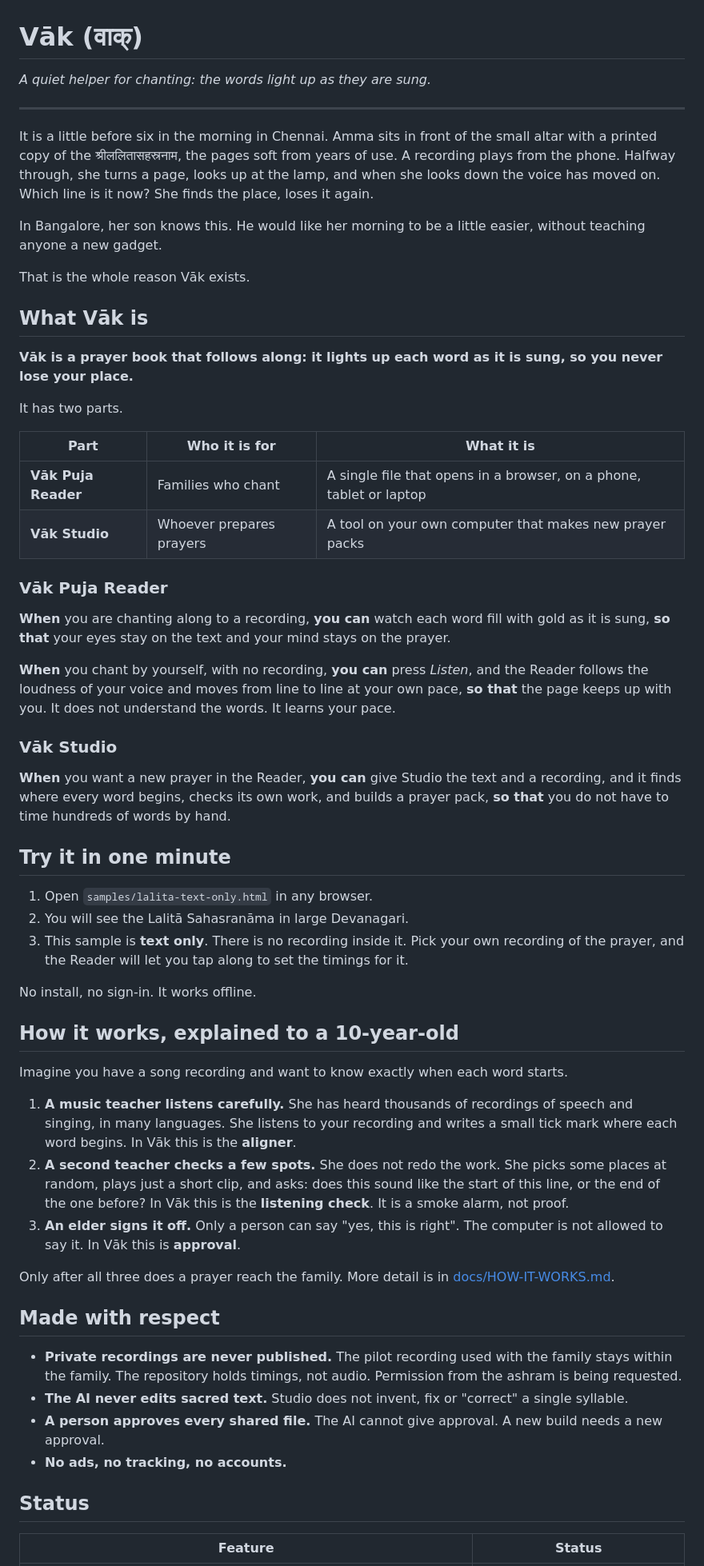
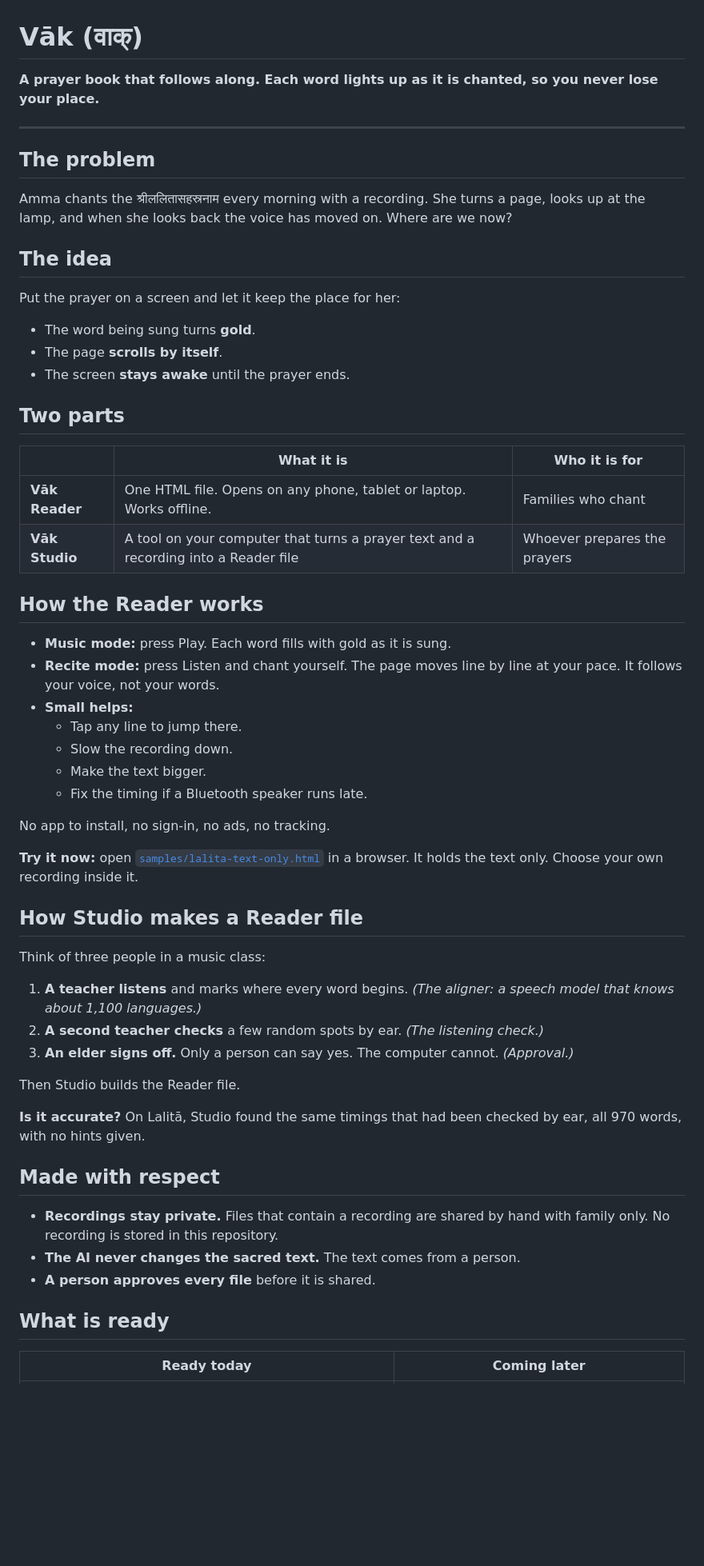
Before and after one commit to mathconcepts/Vak, a Markdown page: README.md, the part around one of its changes. Shown at 80% size. Rendered like a GitHub page; blank space fills up the shorter version.

Commit message:
README: simpler, shorter, ELI5
Co-Authored-By: Claude Opus 5.5 <noreply@anthropic.com>
Claude-Session: https://claude.ai/code/session_01TcKE6GGSJzDE42vXcMtkuH

```diff
--- a/README.md
+++ b/README.md
@@ -1,62 +1,61 @@
 # Vāk (वाक्)
 
-*A quiet helper for chanting: the words light up as they are sung.*
+**A prayer book that follows along. Each word lights up as it is chanted, so you never lose your place.**
 
 ---
 
-It is a little before six in the morning in Chennai. Amma sits in front of the small altar with a printed copy of the श्रीललितासहस्रनाम, the pages soft from years of use. A recording plays from the phone. Halfway through, she turns a page, looks up at the lamp, and when she looks down the voice has moved on. Which line is it now? She finds the place, loses it again.
+## The problem
 
-In Bangalore, her son knows this. He would like her morning to be a little easier, without teaching anyone a new gadget.
+Amma chants the श्रीललितासहस्रनाम every morning with a recording. She turns a page, looks up at the lamp, and when she looks back the voice has moved on. Where are we now?
 
-That is the whole reason Vāk exists.
+## The idea
 
-## What Vāk is
+Put the prayer on a screen and let it keep the place for her:
 
-**Vāk is a prayer book that follows along: it lights up each word as it is sung, so you never lose your place.**
+- The word being sung turns **gold**.
+- The page **scrolls by itself**.
+- The screen **stays awake** until the prayer ends.
 
-It has two parts.
+## Two parts
 
-| Part | Who it is for | What it is |
+| | What it is | Who it is for |
 |---|---|---|
-| **Vāk Puja Reader** | Families who chant | A single file that opens in a browser, on a phone, tablet or laptop |
-| **Vāk Studio** | Whoever prepares prayers | A tool on your own computer that makes new prayer packs |
+| **Vāk Reader** | One HTML file. Opens on any phone, tablet or laptop. Works offline. | Families who chant |
+| **Vāk Studio** | A tool on your computer that turns a prayer text and a recording into a Reader file | Whoever prepares the prayers |
 
-### Vāk Puja Reader
+## How the Reader works
 
-**When** you are chanting along to a recording, **you can** watch each word fill with gold as it is sung, **so that** your eyes stay on the text and your mind stays on the prayer.
+- **Music mode:** press Play. Each word fills with gold as it is sung.
+- **Recite mode:** press Listen and chant yourself. The page moves line by line at your pace. It follows your voice, not your words.
+- **Small helps:**
+  - Tap any line to jump there.
+  - Slow the recording down.
+  - Make the text bigger.
+  - Fix the timing if a Bluetooth speaker runs late.
 
-**When** you chant by yourself, with no recording, **you can** press *Listen*, and the Reader follows the loudness of your voice and moves from line to line at your own pace, **so that** the page keeps up with you. It does not understand the words. It learns your pace.
+No app to install, no sign-in, no ads, no tracking.
 
-### Vāk Studio
+**Try it now:** open [`samples/lalita-text-only.html`](samples/lalita-text-only.html) in a browser. It holds the text only. Choose your own recording inside it.
 
-**When** you want a new prayer in the Reader, **you can** give Studio the text and a recording, and it finds where every word begins, checks its own work, and builds a prayer pack, **so that** you do not have to time hundreds of words by hand.
+## How Studio makes a Reader file
 
-## Try it in one minute
+Think of three people in a music class:
 
-1. Open `samples/lalita-text-only.html` in any browser.
-2. You will see the Lalitā Sahasranāma in large Devanagari.
-3. This sample is **text only**. There is no recording inside it. Pick your own recording of the prayer, and the Reader will let you tap along to set the timings for it.
+1. **A teacher listens** and marks where every word begins. *(The aligner: a speech model that knows about 1,100 languages.)*
+2. **A second teacher checks** a few random spots by ear. *(The listening check.)*
+3. **An elder signs off.** Only a person can say yes. The computer cannot. *(Approval.)*
 
-No install, no sign-in. It works offline.
+Then Studio builds the Reader file.
 
-## How it works, explained to a 10-year-old
-
-Imagine you have a song recording and want to know exactly when each word starts.
-
-1. **A music teacher listens carefully.** She has heard thousands of recordings of speech and singing, in many languages. She listens to your recording and writes a small tick mark where each word begins. In Vāk this is the **aligner**.
-2. **A second teacher checks a few spots.** She does not redo the work. She picks some places at random, plays just a short clip, and asks: does this sound like the start of this line, or the end of the one before? In Vāk this is the **listening check**. It is a smoke alarm, not proof.
-3. **An elder signs it off.** Only a person can say "yes, this is right". The computer is not allowed to say it. In Vāk this is **approval**.
-
-Only after all three does a prayer reach the family. More detail is in [docs/HOW-IT-WORKS.md](docs/HOW-IT-WORKS.md).
+**Is it accurate?** On Lalitā, Studio found the same timings that had been checked by ear, all 970 words, with no hints given.
 
 ## Made with respect
 
-- **Private recordings are never published.** The pilot recording used with the family stays within the family. The repository holds timings, not audio. Permission from the ashram is being requested.
-- **The AI never edits sacred text.** Studio does not invent, fix or "correct" a single syllable.
-- **A person approves every shared file.** The AI cannot give approval. A new build needs a new approval.
-- **No ads, no tracking, no accounts.**
+- **Recordings stay private.** Files that contain a recording are shared by hand with family only. No recording is stored in this repository.
+- **The AI never changes the sacred text.** The text comes from a person.
+- **A person approves every file** before it is shared.
 
-## Status
+## What is ready
 
-| Feature | Status |
+| Ready today | Coming later |
 |---|---|
```
Also changed, not shown: other parts of README.md (+15 -46 lines).
